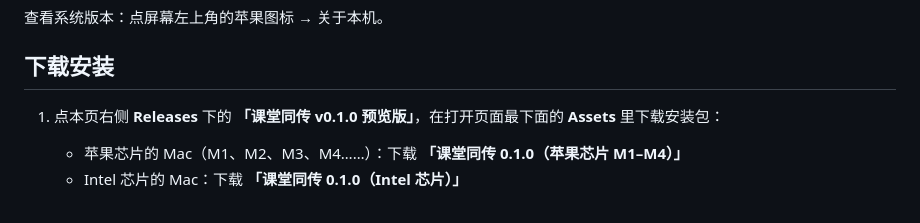
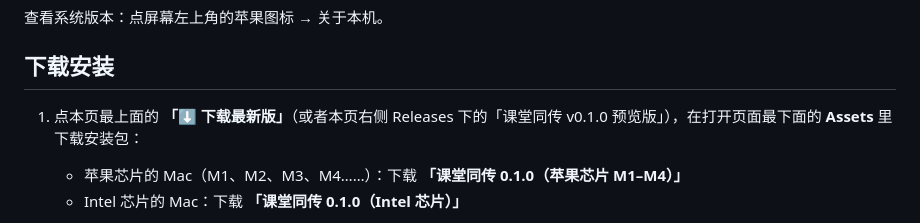
Before and after one commit to nangua110/class-translator, a Markdown page: README.md, the part around one of its changes. GitHub-like rendering.

Commit message:
说明：恢复顶部下载链接

```diff
--- a/README.md
+++ b/README.md
@@ -29,7 +31,7 @@
 
 ## 下载安装
 
-1. 点本页右侧 **Releases** 下的 **「课堂同传 v0.1.0 预览版」**，在打开页面最下面的 **Assets** 里下载安装包：
+1. 点本页最上面的 **「⬇️ 下载最新版」**（或者本页右侧 Releases 下的「课堂同传 v0.1.0 预览版」），在打开页面最下面的 **Assets** 里下载安装包：
    - 苹果芯片的 Mac（M1、M2、M3、M4……）：下载 **「课堂同传 0.1.0（苹果芯片 M1–M4）」**
    - Intel 芯片的 Mac：下载 **「课堂同传 0.1.0（Intel 芯片）」**
 
```
Also changed, not shown: other parts of README.md (+2 -0 lines).
